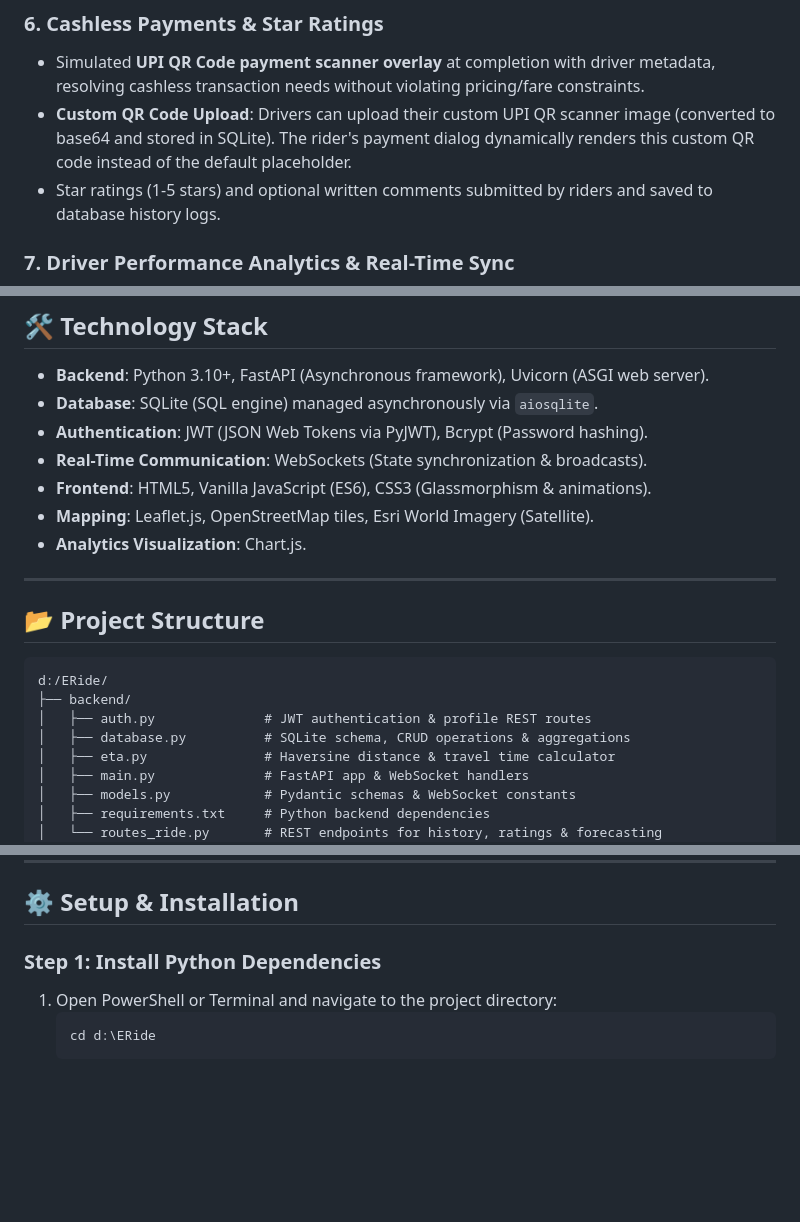
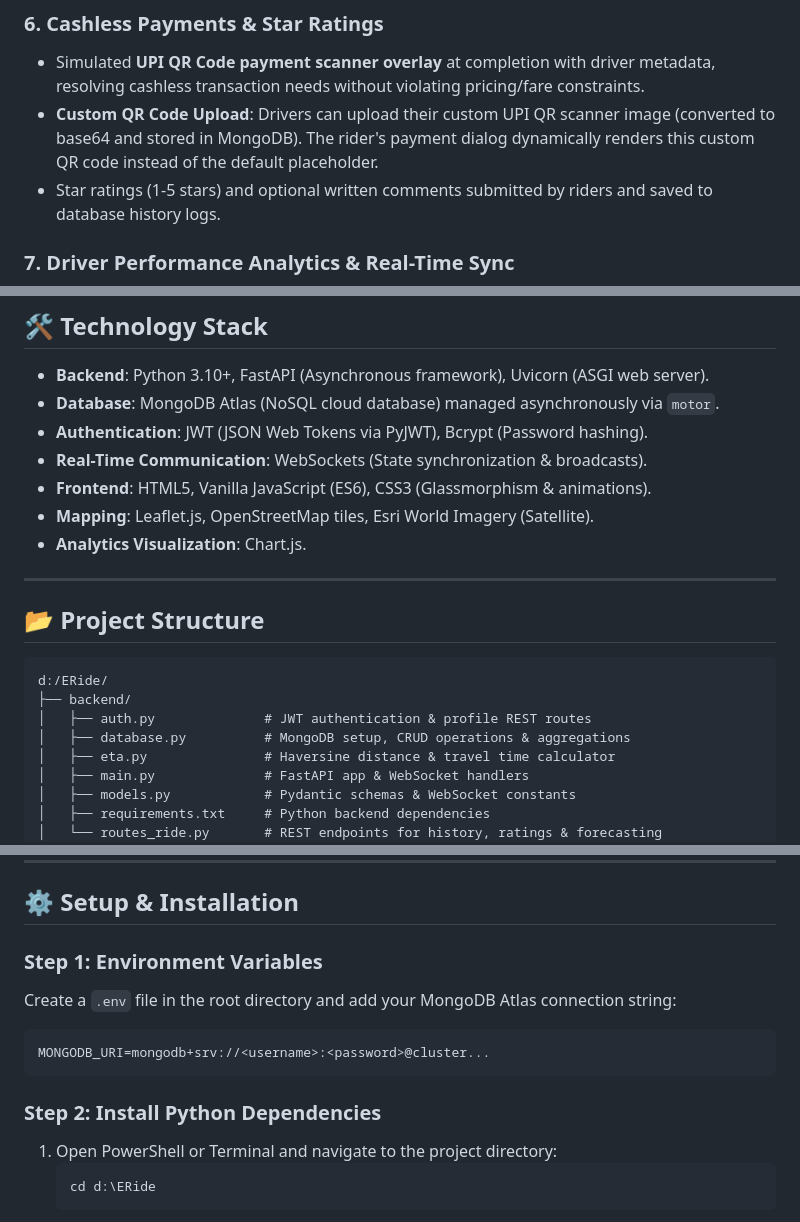
Before and after one commit to arpitsingh2492/ERide_IITR, a Markdown page: README.md, 3 parts joined by grey strips. Drawn GitHub-style; blank space fills up the shorter version.

Commit message:
docs: update README to reflect MongoDB Atlas migration

````diff
--- a/README.md
+++ b/README.md
@@ -33,7 +33,7 @@ ERide is a full-stack, real-time e-rickshaw ride-hailing and dispatch system tai
 
 ### 6. Cashless Payments & Star Ratings
 - Simulated **UPI QR Code payment scanner overlay** at completion with driver metadata, resolving cashless transaction needs without violating pricing/fare constraints.
-- **Custom QR Code Upload**: Drivers can upload their custom UPI QR scanner image (converted to base64 and stored in SQLite). The rider's payment dialog dynamically renders this custom QR code instead of the default placeholder.
+- **Custom QR Code Upload**: Drivers can upload their custom UPI QR scanner image (converted to base64 and stored in MongoDB). The rider's payment dialog dynamically renders this custom QR code instead of the default placeholder.
 - Star ratings (1-5 stars) and optional written comments submitted by riders and saved to database history logs.
 
 ### 7. Driver Performance Analytics & Real-Time Sync
@@ -51,7 +51,7 @@ ERide is a full-stack, real-time e-rickshaw ride-hailing and dispatch system tai
 ## 🛠️ Technology Stack
 
 - **Backend**: Python 3.10+, FastAPI (Asynchronous framework), Uvicorn (ASGI web server).
-- **Database**: SQLite (SQL engine) managed asynchronously via `aiosqlite`.
+- **Database**: MongoDB Atlas (NoSQL cloud database) managed asynchronously via `motor`.
 - **Authentication**: JWT (JSON Web Tokens via PyJWT), Bcrypt (Password hashing).
 - **Real-Time Communication**: WebSockets (State synchronization & broadcasts).
 - **Frontend**: HTML5, Vanilla JavaScript (ES6), CSS3 (Glassmorphism & animations).
@@ -66,7 +66,7 @@ ERide is a full-stack, real-time e-rickshaw ride-hailing and dispatch system tai
 d:/ERide/
 ├── backend/
 │   ├── auth.py              # JWT authentication & profile REST routes
-│   ├── database.py          # SQLite schema, CRUD operations & aggregations
+│   ├── database.py          # MongoDB setup, CRUD operations & aggregations
 │   ├── eta.py               # Haversine distance & travel time calculator
 │   ├── main.py              # FastAPI app & WebSocket handlers
 │   ├── models.py            # Pydantic schemas & WebSocket constants
@@ -95,7 +95,13 @@ d:/ERide/
 
 ## ⚙️ Setup & Installation
 
-### Step 1: Install Python Dependencies
+### Step 1: Environment Variables
+Create a `.env` file in the root directory and add your MongoDB Atlas connection string:
+```env
+MONGODB_URI=mongodb+srv://<username>:<password>@cluster...
+```
+
+### Step 2: Install Python Dependencies
 1. Open PowerShell or Terminal and navigate to the project directory:
    ```bash
    cd d:\ERide
````
Also changed, not shown: other parts of README.md (+1 -1 lines).
